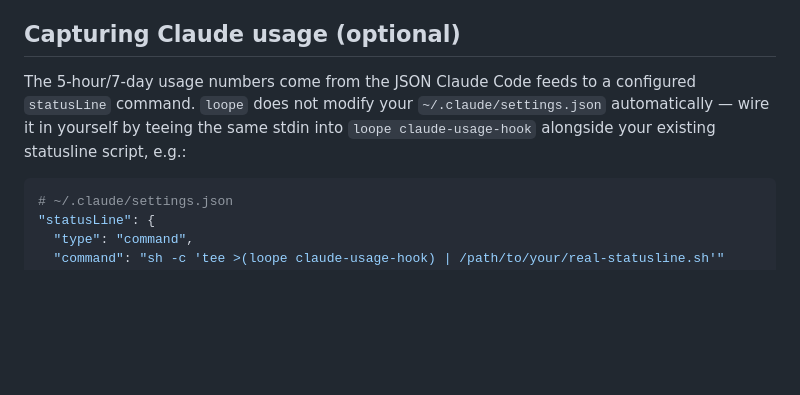
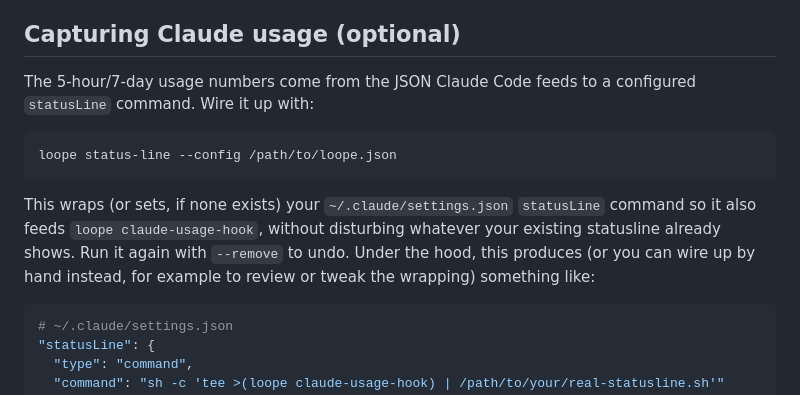
Before and after one commit to ngthluu/loope, a Markdown page: docs/telemetry.md, the part around the change. Rendered like a GitHub page; blank space fills up the shorter version.

Commit message:
docs: lead Claude usage capture with loope status-line

````diff
--- a/docs/telemetry.md
+++ b/docs/telemetry.md
@@ -72,10 +72,17 @@ pushes.
 ## Capturing Claude usage (optional)
 
 The 5-hour/7-day usage numbers come from the JSON Claude Code feeds to a
-configured `statusLine` command. `loope` does not modify your
-`~/.claude/settings.json` automatically — wire it in yourself by teeing the
-same stdin into `loope claude-usage-hook` alongside your existing statusline
-script, e.g.:
+configured `statusLine` command. Wire it up with:
+
+```bash
+loope status-line --config /path/to/loope.json
+```
+
+This wraps (or sets, if none exists) your `~/.claude/settings.json`
+`statusLine` command so it also feeds `loope claude-usage-hook`, without
+disturbing whatever your existing statusline already shows. Run it again
+with `--remove` to undo. Under the hood, this produces (or you can wire up
+by hand instead, for example to review or tweak the wrapping) something like:
 
 ```bash
 # ~/.claude/settings.json
````
